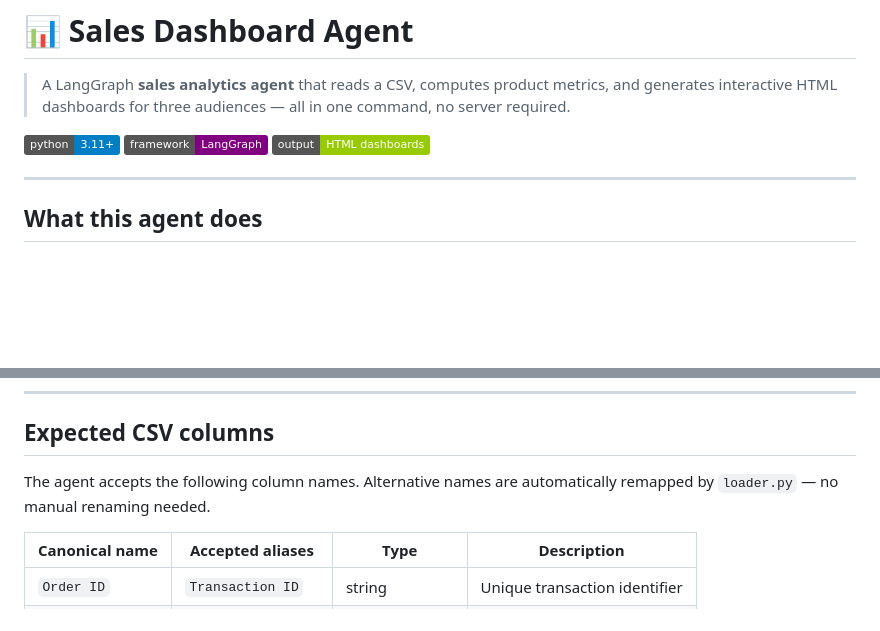
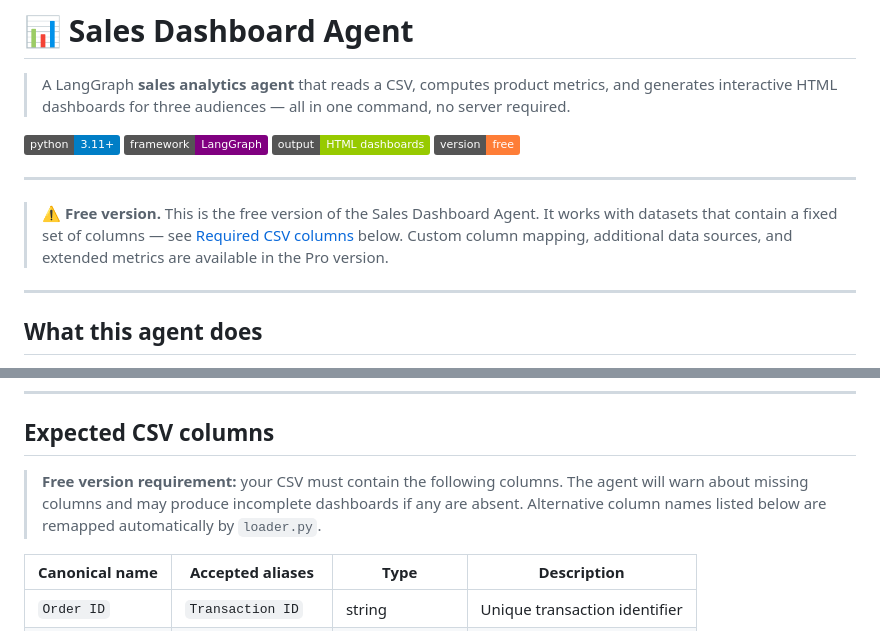
Before and after one commit to oksanaykh/agent-sales-dashboards, a Markdown page: README.md, 2 parts joined by grey strips. Drawn GitHub-style; badges without logos; blank space fills up the shorter version.

```diff
--- a/README.md
+++ b/README.md
@@ -7,6 +7,13 @@
 [![python: 3.11+](https://img.shields.io/badge/python-3.11+-blue)](https://python.org)
 [![framework: LangGraph](https://img.shields.io/badge/framework-LangGraph-purple)](https://langchain-ai.github.io/langgraph/)
 [![output: HTML dashboards](https://img.shields.io/badge/output-HTML%20dashboards-green)]()
+[![version: free](https://img.shields.io/badge/version-free-orange)]()
+
+---
+
+> **⚠️ Free version.** This is the free version of the Sales Dashboard Agent.
+> It works with datasets that contain a fixed set of columns — see [Required CSV columns](#expected-csv-columns) below.
+> Custom column mapping, additional data sources, and extended metrics are available in the Pro version.
 
 ---
 
@@ -67,8 +74,9 @@ agent-sales-dashboard/
 
 ## Expected CSV columns
 
-The agent accepts the following column names. Alternative names are automatically
-remapped by `loader.py` — no manual renaming needed.
+> **Free version requirement:** your CSV must contain the following columns.
+> The agent will warn about missing columns and may produce incomplete dashboards if any are absent.
+> Alternative column names listed below are remapped automatically by `loader.py`.
 
 | Canonical name | Accepted aliases | Type | Description |
 |---|---|---|---|
```
